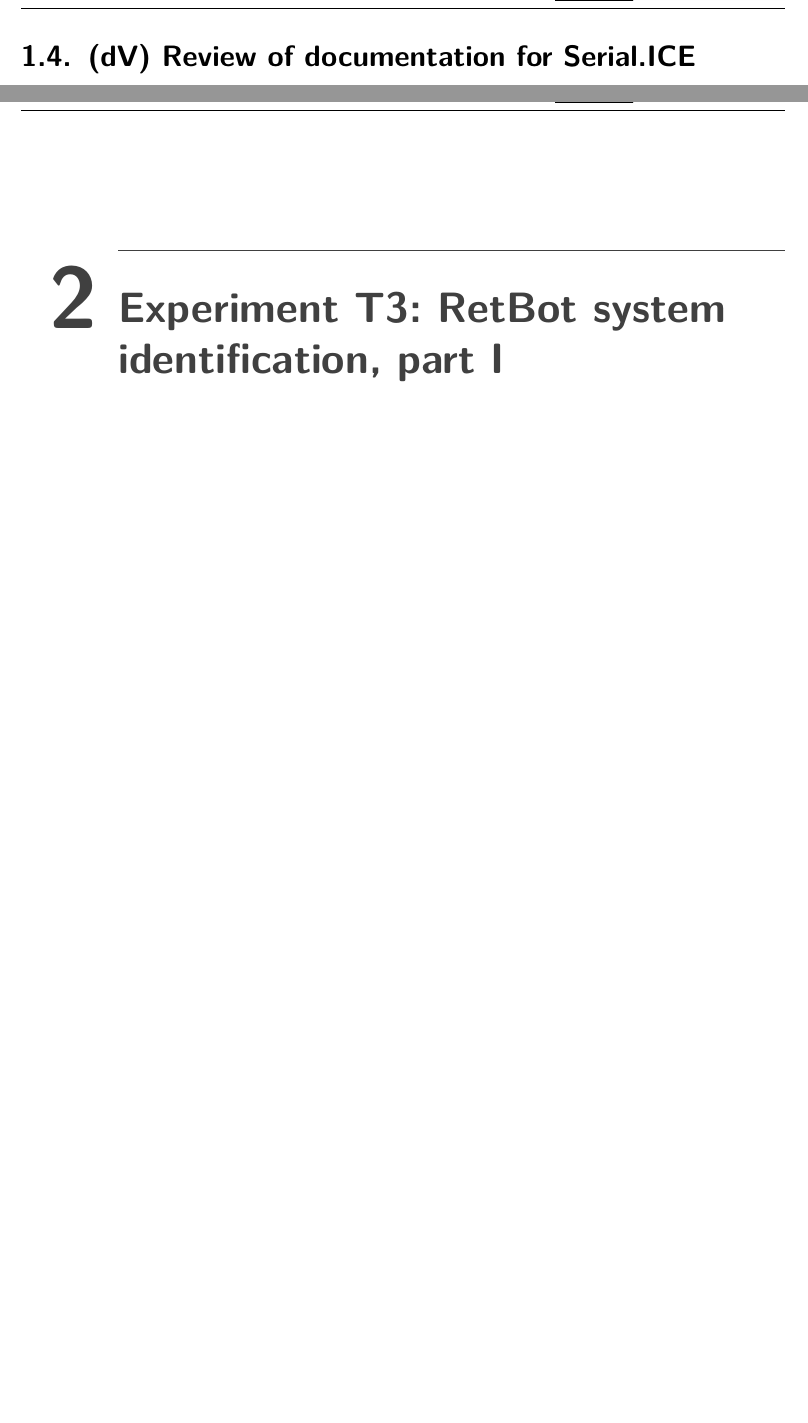
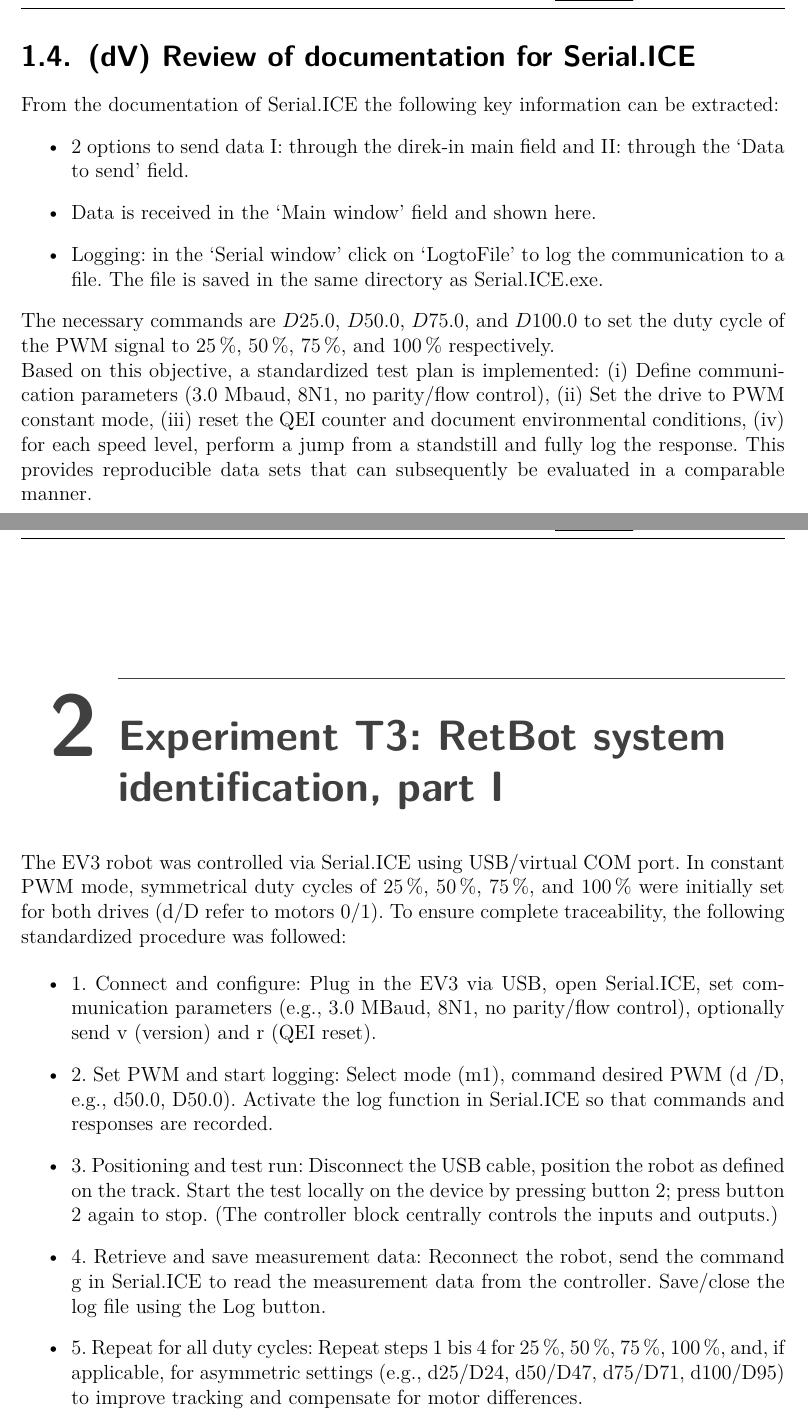
Before and after one commit to janisgra/RTP-T3-SoSe2026, a LaTeX thesis (01_RTP-Ausarbeitung/RTP-T3_main.tex): two parts of pages 7 and 8 of 14 before the commit and two parts of pages 7 and 8 of 15 after it, joined at a grey line, cut so that both start at the same text, the shorter picture padded with empty space. Compiled offline with pdfLaTeX.

Commit message:
Enhance LaTeX document with detailed sections on Serial.ICE usage and RetBot control procedures; update formatting and appendices
Co-authored-by: Copilot <copilot@github.com>

```diff
--- a/01_RTP-Ausarbeitung/RTP-T3_main.tex
+++ b/01_RTP-Ausarbeitung/RTP-T3_main.tex
@@ -116,6 +116,16 @@
             \cleardoublepage
 
         \section{(dV) Review of documentation for Serial.ICE}
+            From the documentation of Serial.ICE the following key information can be extracted:
+            \begin{itemize}
+                \item 2 options to send data I: through the direk-in main field and II: through the `Data to send' field.
+                \item Data is received in the `Main window' field and shown here.
+                \item Logging: in the `Serial window' click on `LogtoFile' to log the communication to a file. The file is saved in the same directory as Serial.ICE.exe.
+            \end{itemize}
+
+            The necessary commands are $D25.0$, $D50.0$, $D75.0$, and $D100.0$ to set the duty cycle of the PWM signal to \SI{25}{\percent}, \SI{50}{\percent}, \SI{75}{\percent}, and \SI{100}{\percent} respectively.
+
+            Based on this objective, a standardized test plan is implemented: (i) Define communication parameters (3.0 Mbaud, 8N1, no parity/flow control), (ii) Set the drive to PWM constant mode, (iii) reset the QEI counter and document environmental conditions, (iv) for each speed level, perform a jump from a standstill and fully log the response. This provides reproducible data sets that can subsequently be evaluated in a comparable manner.
 
             \cleardoublepage
 
@@ -123,6 +133,16 @@
 
 
     \chapter{Experiment T3: RetBot system identification, part I}
+        The EV3 robot was controlled via Serial.ICE using USB/virtual COM port. In constant PWM mode, symmetrical duty cycles of \SI{25}{\percent}, \SI{50}{\percent}, \SI{75}{\percent}, and \SI{100}{\percent} were initially set for both drives (d/D refer to motors 0/1). To ensure complete traceability, the following standardized procedure was followed:
+
+        \begin{itemize}
+            \item 1. Connect and configure: Plug in the EV3 via USB, open Serial.ICE, set communication parameters (e.g., 3.0 MBaud, 8N1, no parity/flow control), optionally send v (version) and r (QEI reset).
+            \item 2. Set PWM and start logging: Select mode (m1), command desired PWM (d /D, e.g., d50.0, D50.0). Activate the log function in Serial.ICE so that commands and responses are recorded.
+            \item 3. Positioning and test run: Disconnect the USB cable, position the robot as defined on the track. Start the test locally on the device by pressing button 2; press button 2 again to stop. (The controller block centrally controls the inputs and outputs.)
+            \item 4. Retrieve and save measurement data: Reconnect the robot, send the command g in Serial.ICE to read the measurement data from the controller. Save/close the log file using the Log button.
+            \item 5. Repeat for all duty cycles: Repeat steps \numrange{1}{4} for \SI{25}{\percent}, \SI{50}{\percent}, \SI{75}{\percent}, \SI{100}{\percent}, and, if applicable, for asymmetric settings (e.g., d25/D24, d50/D47, d75/D71, d100/D95) to improve tracking and compensate for motor differences.
+        \end{itemize}
+
 
         \section{(e) Documentation of communication with the RetBot}
 
```
Also changed, not shown: 01_RTP-Ausarbeitung/RTP-T3_main.pdf, 01_RTP-Ausarbeitung/RTP-T3_main.tex (12 more changed lines).
